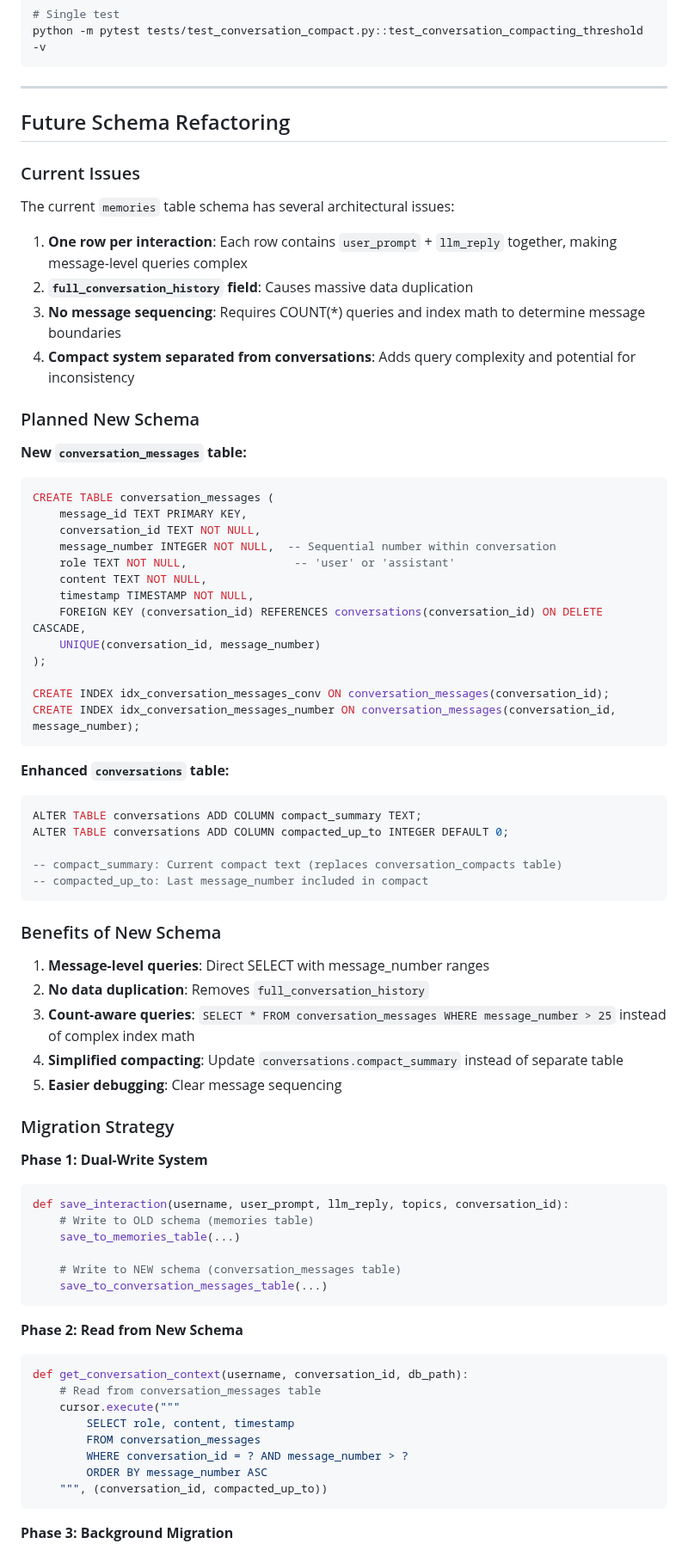
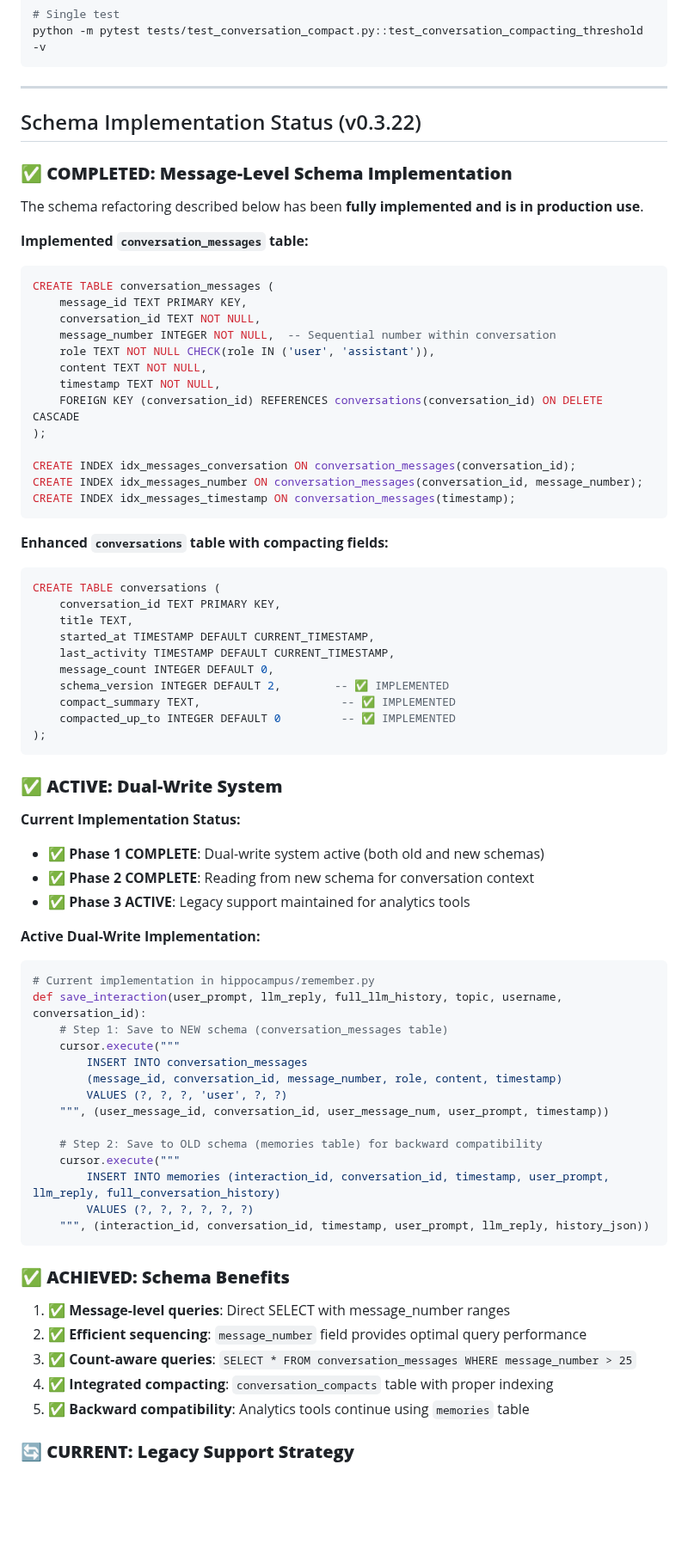
Before and after one commit to postmeridiem/tatlock, a Markdown page: hippocampus/MEMORY_SYSTEM.md, the part around one of its changes. Shown at 86% size. Rendered like a GitHub page; blank space fills up the shorter version.

Commit message:
Fix: Update MEMORY_SYSTEM.md to reflect actual implemented state
- Remove outdated 'Future Schema Refactoring' section (schema already implemented)
- Update 'Known Issues' to reflect resolved problems
- Document active dual-write system as current implementation
- Correct schema status from 'planned' to 'completed' for message-level storage
- Update optimization opportunities to reflect current state vs future plans

The major schema refactoring described as 'planned' is actually complete and working well with a dual-write system maintaining both old and new schemas for compatibility.

````diff
--- a/hippocampus/MEMORY_SYSTEM.md
+++ b/hippocampus/MEMORY_SYSTEM.md
@@ -1213,80 +1217,78 @@ python -m pytest tests/test_conversation_compact.py::test_conversation_compactin
 
 ---
 
-## Future Schema Refactoring
+## Schema Implementation Status (v0.3.22)
 
-### Current Issues
+### ✅ **COMPLETED: Message-Level Schema Implementation**
 
-The current `memories` table schema has several architectural issues:
+The schema refactoring described below has been **fully implemented and is in production use**.
 
-1. **One row per interaction**: Each row contains `user_prompt` + `llm_reply` together, making message-level queries complex
-2. **`full_conversation_history` field**: Causes massive data duplication
-3. **No message sequencing**: Requires COUNT(*) queries and index math to determine message boundaries
-4. **Compact system separated from conversations**: Adds query complexity and potential for inconsistency
-
-### Planned New Schema
-
-**New `conversation_messages` table:**
+**Implemented `conversation_messages` table:**
 
 ```sql
 CREATE TABLE conversation_messages (
     message_id TEXT PRIMARY KEY,
     conversation_id TEXT NOT NULL,
     message_number INTEGER NOT NULL,  -- Sequential number within conversation
-    role TEXT NOT NULL,                -- 'user' or 'assistant'
+    role TEXT NOT NULL CHECK(role IN ('user', 'assistant')),
     content TEXT NOT NULL,
-    timestamp TIMESTAMP NOT NULL,
-    FOREIGN KEY (conversation_id) REFERENCES conversations(conversation_id) ON DELETE CASCADE,
-    UNIQUE(conversation_id, message_number)
+    timestamp TEXT NOT NULL,
+    FOREIGN KEY (conversation_id) REFERENCES conversations(conversation_id) ON DELETE CASCADE
 );
 
-CREATE INDEX idx_conversation_messages_conv ON conversation_messages(conversation_id);
-CREATE INDEX idx_conversation_messages_number ON conversation_messages(conversation_id, message_number);
+CREATE INDEX idx_messages_conversation ON conversation_messages(conversation_id);
+CREATE INDEX idx_messages_number ON conversation_messages(conversation_id, message_number);
+CREATE INDEX idx_messages_timestamp ON conversation_messages(timestamp);
 ```
 
-**Enhanced `conversations` table:**
+**Enhanced `conversations` table with compacting fields:**
 
 ```sql
-ALTER TABLE conversations ADD COLUMN compact_summary TEXT;
-ALTER TABLE conversations ADD COLUMN compacted_up_to INTEGER DEFAULT 0;
-
--- compact_summary: Current compact text (replaces conversation_compacts table)
--- compacted_up_to: Last message_number included in compact
+CREATE TABLE conversations (
+    conversation_id TEXT PRIMARY KEY,
+    title TEXT,
+    started_at TIMESTAMP DEFAULT CURRENT_TIMESTAMP,
+    last_activity TIMESTAMP DEFAULT CURRENT_TIMESTAMP,
+    message_count INTEGER DEFAULT 0,
+    schema_version INTEGER DEFAULT 2,        -- ✅ IMPLEMENTED
+    compact_summary TEXT,                     -- ✅ IMPLEMENTED
+    compacted_up_to INTEGER DEFAULT 0         -- ✅ IMPLEMENTED
+);
 ```
 
-### Benefits of New Schema
+### ✅ **ACTIVE: Dual-Write System**
 
-1. **Message-level queries**: Direct SELECT with message_number ranges
-2. **No data duplication**: Removes `full_conversation_history`
-3. **Count-aware queries**: `SELECT * FROM conversation_messages WHERE message_number > 25` instead of complex index math
-4. **Simplified compacting**: Update `conversations.compact_summary` instead of separate table
-5. **Easier debugging**: Clear message sequencing
+**Current Implementation Status:**
+- ✅ **Phase 1 COMPLETE**: Dual-write system active (both old and new schemas)
+- ✅ **Phase 2 COMPLETE**: Reading from new schema for conversation context
+- ✅ **Phase 3 ACTIVE**: Legacy support maintained for analytics tools
 
-### Migration Strategy
-
-**Phase 1: Dual-Write System**
+**Active Dual-Write Implementation:**
 
 ```python
-def save_interaction(username, user_prompt, llm_reply, topics, conversation_id):
-    # Write to OLD schema (memories table)
-    save_to_memories_table(...)
+# Current implementation in hippocampus/remember.py
+def save_interaction(user_prompt, llm_reply, full_llm_history, topic, username, conversation_id):
+    # Step 1: Save to NEW schema (conversation_messages table)
+    cursor.execute("""
+        INSERT INTO conversation_messages
+        (message_id, conversation_id, message_number, role, content, timestamp)
+        VALUES (?, ?, ?, 'user', ?, ?)
+    """, (user_message_id, conversation_id, user_message_num, user_prompt, timestamp))
 
-    # Write to NEW schema (conversation_messages table)
-    save_to_conversation_messages_table(...)
+    # Step 2: Save to OLD schema (memories table) for backward compatibility
+    cursor.execute("""
+        INSERT INTO memories (interaction_id, conversation_id, timestamp, user_prompt, llm_reply, full_conversation_history)
+        VALUES (?, ?, ?, ?, ?, ?)
+    """, (interaction_id, conversation_id, timestamp, user_prompt, llm_reply, history_json))
 ```
 
-**Phase 2: Read from New Schema**
+### ✅ **ACHIEVED: Schema Benefits**
 
-```python
-def get_conversation_context(username, conversation_id, db_path):
-    # Read from conversation_messages table
-    cursor.execute("""
-        SELECT role, content, timestamp
-        FROM conversation_messages
-        WHERE conversation_id = ? AND message_number > ?
-        ORDER BY message_number ASC
-    """, (conversation_id, compacted_up_to))
-```
+1. ✅ **Message-level queries**: Direct SELECT with message_number ranges
+2. ✅ **Efficient sequencing**: `message_number` field provides optimal query performance
+3. ✅ **Count-aware queries**: `SELECT * FROM conversation_messages WHERE message_number > 25`
+4. ✅ **Integrated compacting**: `conversation_compacts` table with proper indexing
+5. ✅ **Backward compatibility**: Analytics tools continue using `memories` table
 
-**Phase 3: Background Migration**
+### 🔄 **CURRENT: Legacy Support Strategy**
 
````
Also changed, not shown: other parts of hippocampus/MEMORY_SYSTEM.md (+18 -18 lines), changelog.md (+9 -0 lines).
